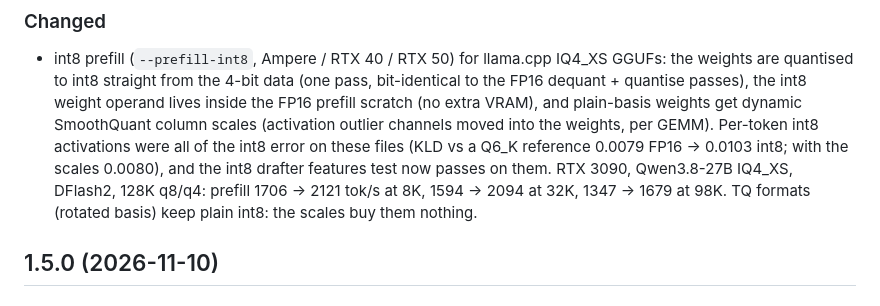
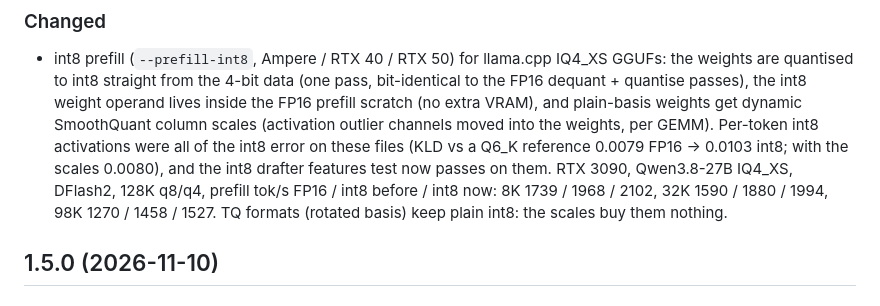
Before and after one commit to turbo-tan/tqllm, a Markdown page: CHANGELOG.md, the part around the change. Drawn GitHub-style.

Commit message:
docs: int8 prefill figures from one session (FP16 / int8 before / int8 now)

```diff
--- a/CHANGELOG.md
+++ b/CHANGELOG.md
@@ -11,8 +11,9 @@ x86-64 RTX 30 / 40 / 50 and arm64 GB10 / DGX Spark). `latest` is the newest rele
   lives inside the FP16 prefill scratch (no extra VRAM), and plain-basis weights get dynamic SmoothQuant column scales
   (activation outlier channels moved into the weights, per GEMM). Per-token int8 activations were all of the int8 error
   on these files (KLD vs a Q6_K reference 0.0079 FP16 -> 0.0103 int8; with the scales 0.0080), and the int8 drafter
-  features test now passes on them. RTX 3090, Qwen3.8-27B IQ4_XS, DFlash2, 128K q8/q4: prefill 1706 -> 2121 tok/s at 8K,
-  1594 -> 2094 at 32K, 1347 -> 1679 at 98K. TQ formats (rotated basis) keep plain int8: the scales buy them nothing.
+  features test now passes on them. RTX 3090, Qwen3.8-27B IQ4_XS, DFlash2, 128K q8/q4, prefill tok/s FP16 / int8 before /
+  int8 now: 8K 1739 / 1968 / 2102, 32K 1590 / 1880 / 1994, 98K 1270 / 1458 / 1527. TQ formats (rotated basis) keep plain
+  int8: the scales buy them nothing.
 
 ## 1.5.0 (2026-11-10)
 
```
Also changed, not shown: docs/reference/options.md (+1 -1 lines).
